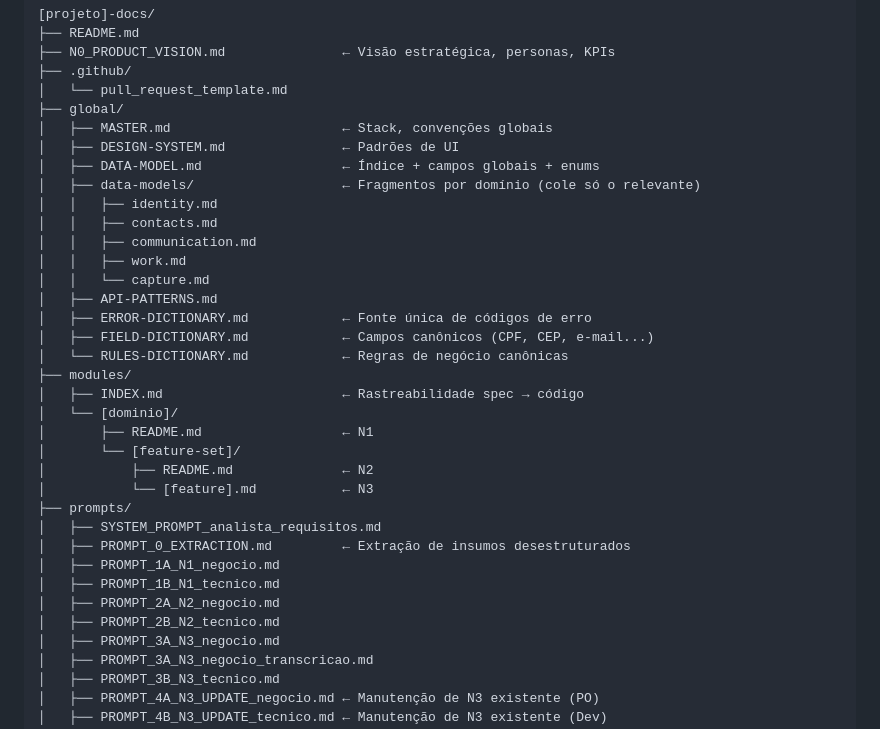
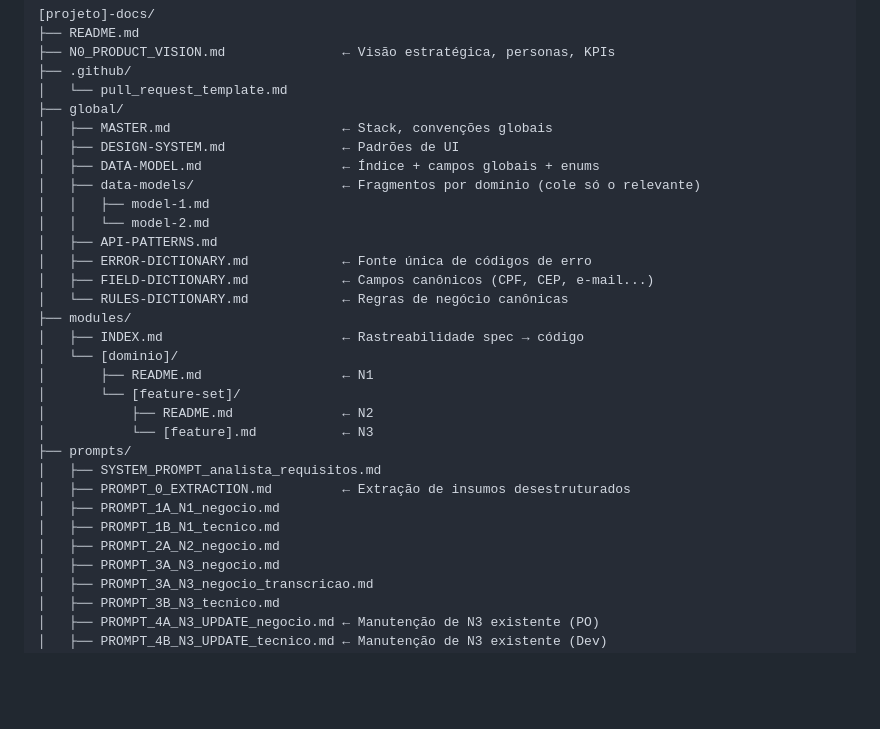
Before and after one commit to andromarcio/doc-template, a Markdown page: README.md, the part around the change. Rendered like a GitHub page; blank space fills up the shorter version.

Commit message:
Revise data models in README
Updated data models section in README to reflect new model files and removed outdated entries.

```diff
--- a/README.md
+++ b/README.md
@@ -58,11 +58,8 @@ Dev: PROMPT_4B → atualização técnica + verificação de breaking changes
 │   ├── DESIGN-SYSTEM.md               ← Padrões de UI
 │   ├── DATA-MODEL.md                  ← Índice + campos globais + enums
 │   ├── data-models/                   ← Fragmentos por domínio (cole só o relevante)
-│   │   ├── identity.md
-│   │   ├── contacts.md
-│   │   ├── communication.md
-│   │   ├── work.md
-│   │   └── capture.md
+│   │   ├── model-1.md
+│   │   └── model-2.md
 │   ├── API-PATTERNS.md
 │   ├── ERROR-DICTIONARY.md            ← Fonte única de códigos de erro
 │   ├── FIELD-DICTIONARY.md            ← Campos canônicos (CPF, CEP, e-mail...)
@@ -80,7 +77,6 @@ Dev: PROMPT_4B → atualização técnica + verificação de breaking changes
 │   ├── PROMPT_1A_N1_negocio.md
 │   ├── PROMPT_1B_N1_tecnico.md
 │   ├── PROMPT_2A_N2_negocio.md
-│   ├── PROMPT_2B_N2_tecnico.md
 │   ├── PROMPT_3A_N3_negocio.md
 │   ├── PROMPT_3A_N3_negocio_transcricao.md
 │   ├── PROMPT_3B_N3_tecnico.md
```
